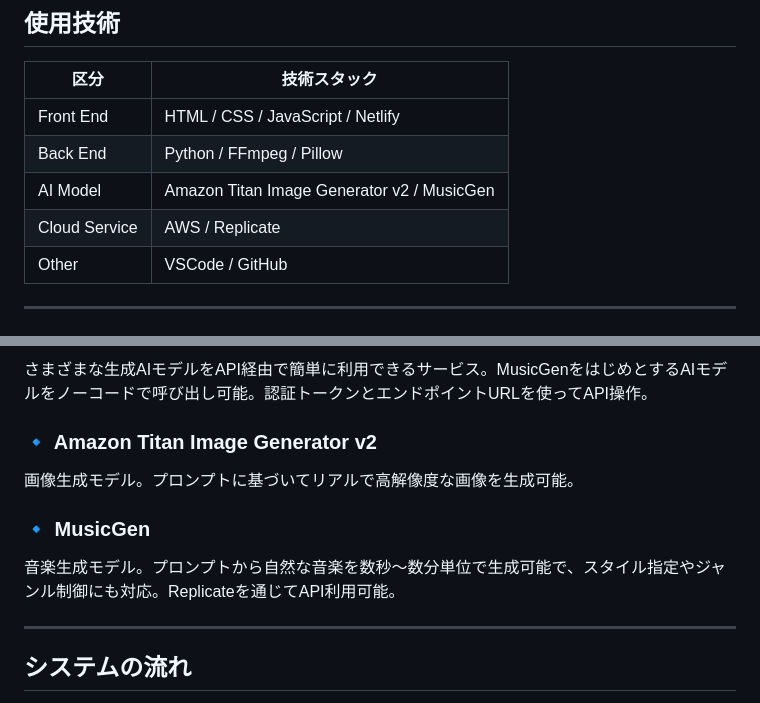
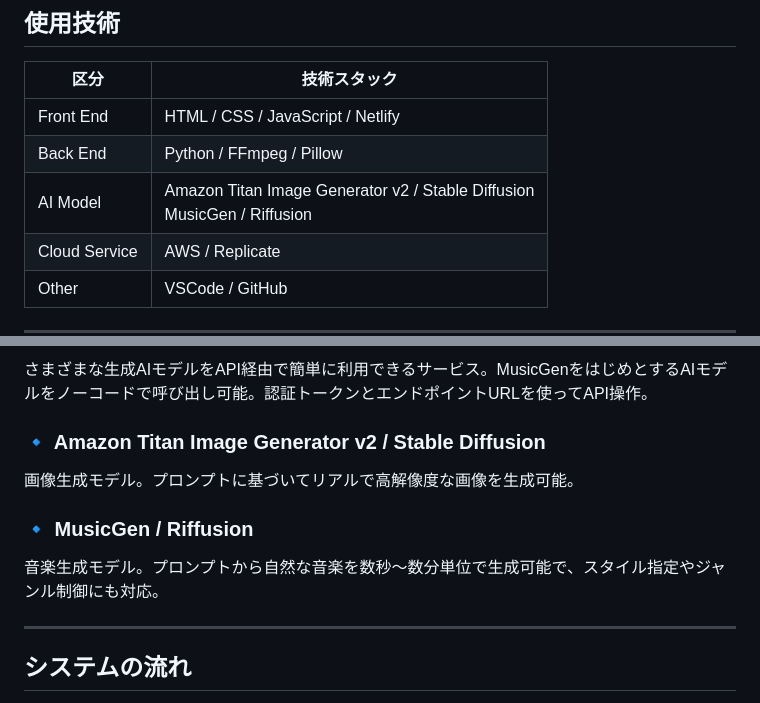
Before and after one commit to anan0105/Hackathon, a Markdown page: README.md, 2 parts joined by grey strips. GitHub-like rendering.

Commit message:
demo2 README.md

```diff
--- a/README.md
+++ b/README.md
@@ -80,7 +75,7 @@ MuseMakerは、テキスト入力をもとに**画像・音楽・音楽付き静
 |------|--------------|
 | Front End | HTML / CSS / JavaScript / Netlify |
 | Back End | Python / FFmpeg / Pillow |
-| AI Model | Amazon Titan Image Generator v2 / MusicGen |
+| AI Model | Amazon Titan Image Generator v2 / Stable Diffusion <br> MusicGen / Riffusion |
 | Cloud Service | AWS / Replicate |
 | Other | VSCode / GitHub |
 
@@ -115,11 +110,11 @@ MuseMakerは、テキスト入力をもとに**画像・音楽・音楽付き静
 ### 🔹 Replicate
 さまざまな生成AIモデルをAPI経由で簡単に利用できるサービス。MusicGenをはじめとするAIモデルをノーコードで呼び出し可能。認証トークンとエンドポイントURLを使ってAPI操作。
 
-### 🔹 Amazon Titan Image Generator v2
+### 🔹 Amazon Titan Image Generator v2 / Stable Diffusion
 画像生成モデル。プロンプトに基づいてリアルで高解像度な画像を生成可能。
 
-### 🔹 MusicGen
-音楽生成モデル。プロンプトから自然な音楽を数秒～数分単位で生成可能で、スタイル指定やジャンル制御にも対応。Replicateを通じてAPI利用可能。
+### 🔹 MusicGen / Riffusion
+音楽生成モデル。プロンプトから自然な音楽を数秒～数分単位で生成可能で、スタイル指定やジャンル制御にも対応。
 
 ---
 
```
Also changed, not shown: other parts of README.md (+0 -5 lines).
